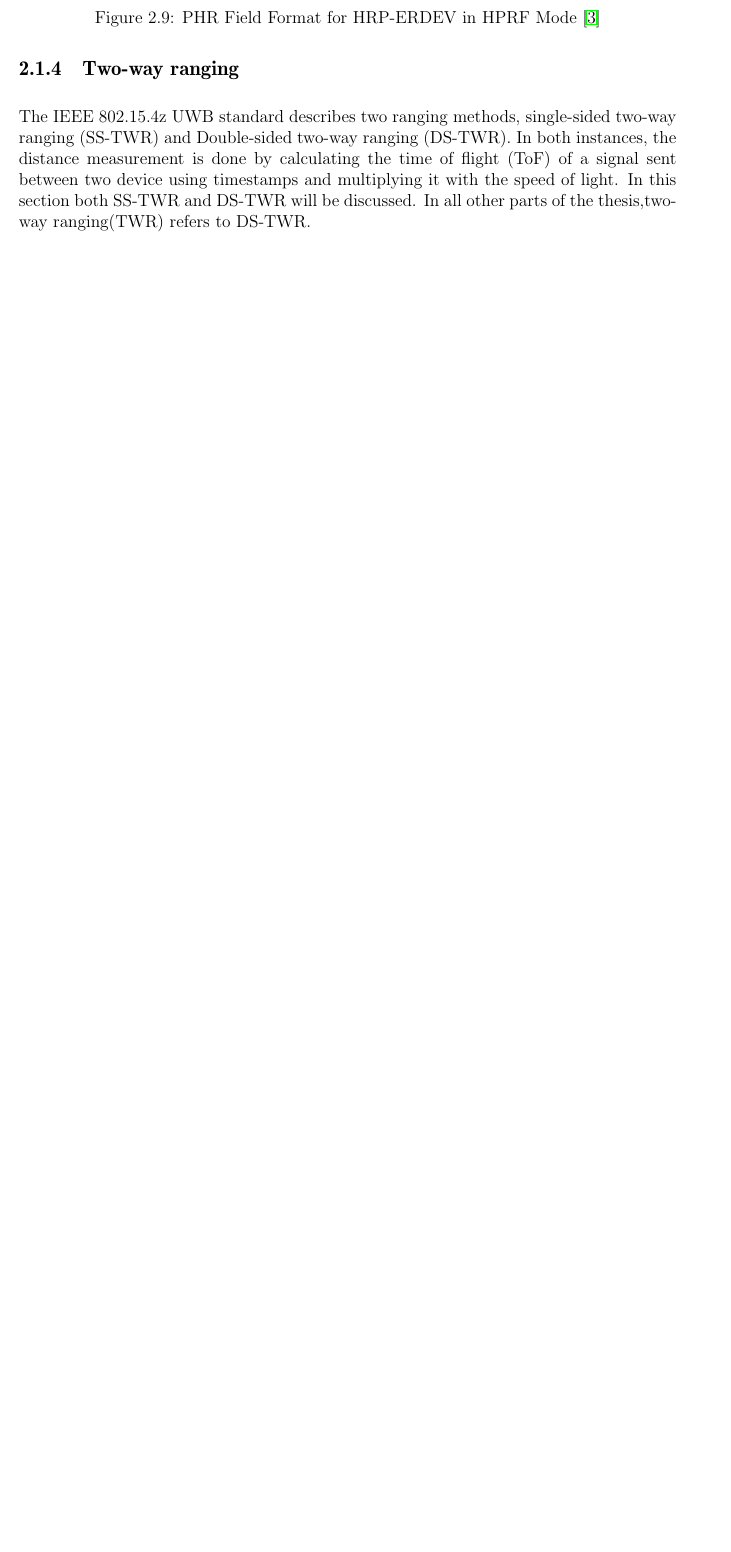
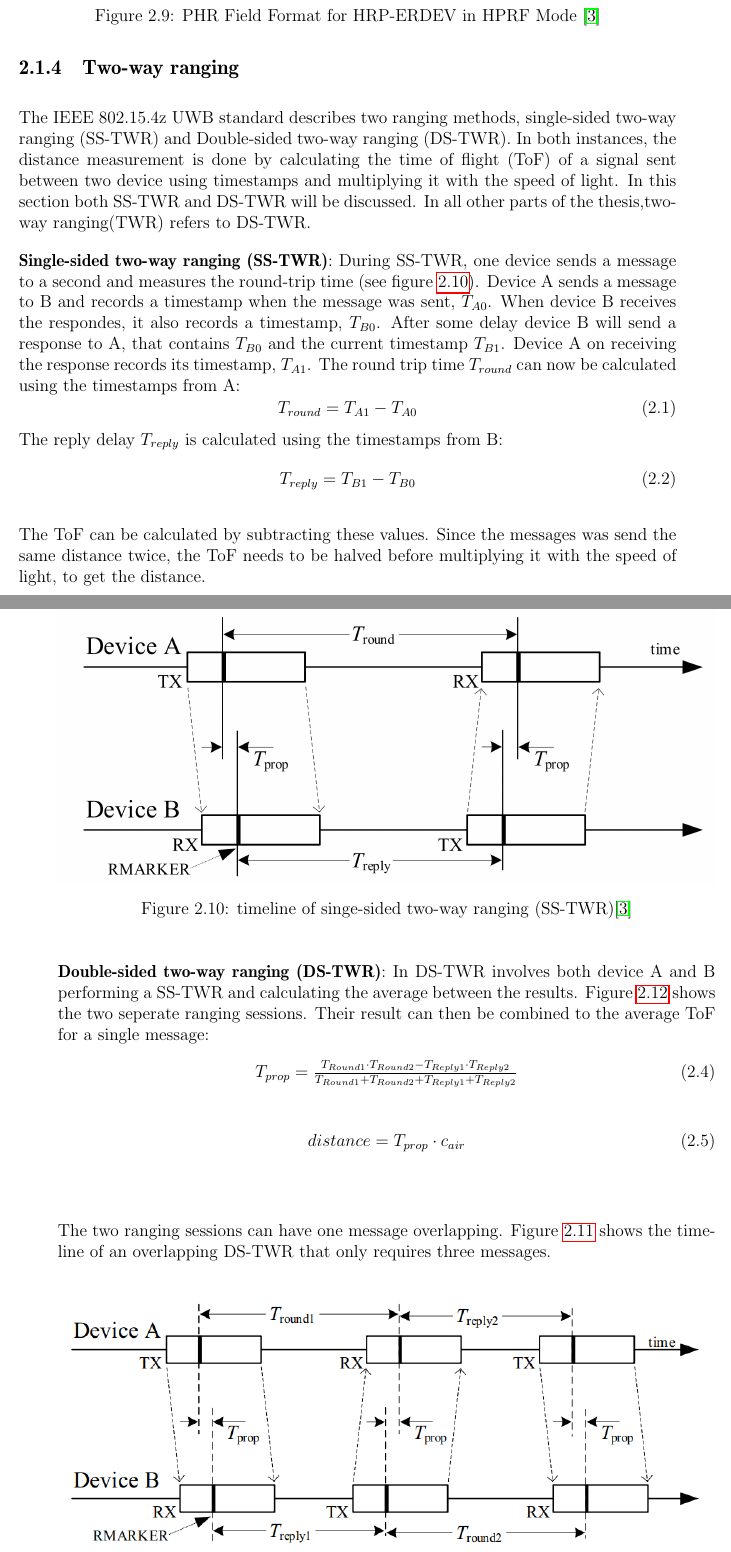
Before and after one commit to degenwitz/ma_latex, a LaTeX thesis (thesis.tex, which reads chapters/fundamentals.tex): part of page 24 of 73 before the commit and two parts of pages 24 and 25 of 75 after it, the two joined at a grey line, cut so that both start at the same text, the shorter picture padded with empty space. Compiled offline with pdfLaTeX.

Commit message:
don't know

```diff
--- a/chapters/fundamentals.tex
+++ b/chapters/fundamentals.tex
@@ -314,3 +314,54 @@ In both instances, the distance measurement is done by calculating the time of f
 In this section both SS-TWR and DS-TWR will be discussed.
 In all other parts of the thesis,two-way ranging(TWR) refers to DS-TWR.
 
+\textbf{Single-sided two-way ranging (SS-TWR)}:
+During  SS-TWR, one device sends a message to a second and measures the round-trip time (see figure \ref{f:ss_twr}).
+Device A sends a message to B and records a timestamp when the message was sent, $T_{A0}$.
+When device B receives the respondes, it also records a timestamp, $T_{B0}$.
+After some delay device B will send a response to A, that contains $T_{B0}$ and the current timestamp $T_{B1}$.
+Device A on receiving the response records its timestamp, $T_{A1}$.
+The round trip time $T_{round}$ can now be calculated using the timestamps from A:
+\begin{equation}
+	\mbox{$T_{round}$} =
+	\mbox{$T_{A1} - T_{A0}$}
+\end{equation}
+The reply delay $T_{reply}$ is calculated using the timestamps from B:
+\begin{equation}
+	\mbox{$T_{reply}$} =
+	\mbox{$T_{B1} - T_{B0}$}
+\end{equation}
+
+The ToF can be calculated by subtracting these values.
+Since the messages was send the same distance twice, the ToF needs to be halved before multiplying it with the speed of light, to get the distance.
+\begin{equation}
+	\mbox{$distance$} =
+	\mbox{$(\frac{1}{2}\cdot T_{round}-T_{reply}) \cdot c_{air}$}
+\end{equation}
+
+\begin{figure}[ht!]
+\centering
+\includegraphics[width=\linewidth]{graphics/schematics/SingleSidedTwoWayRanging.png}
+\caption{timeline of singe-sided two-way ranging (SS-TWR)\cite{IEEE4z}}
+\label{f:ss_twr}
+\end{figure}
+
+\textbf{Double-sided two-way ranging (DS-TWR)}:
+In DS-TWR involves both device A and B performing a SS-TWR and calculating the average between the results.
+Figure \ref{f:ds_twr} shows the two seperate ranging sessions.
+Their result can then be combined to the average ToF for a single message:
+\begin{equation}
+	\mbox{$T_{prop}$} =
+	\mbox{$\frac {T_{Round1}\cdot T_{Round2}-T_{Reply1}\cdot T_{Reply2}}{T_{Round1}+T_{Round2}+T_{Reply1}+T_{Reply2}}$}
+\end{equation}
+\begin{equation}
+	\mbox{$distance$} =
+	\mbox{$T_{prop} \cdot c_{air}$}
+\end{equation}
+
+The two ranging sessions can have one message overlapping.
+Figure \ref{f:ds_twr_3}} shows the timeline of an overlapping DS-TWR that only requires three messages.
+
+\begin{figure}[ht!]
+\centering
+\includegraphics[width=\linewidth]{graphics/schematics/TwoSidedRangingThreeMessages.PNG}
+\caption{timeline of singe-sided two-way ranging (SS-TWR) with three messages\cite{IEEE4z}}
```
Also changed, not shown: graphics/schematics/SingleSidedTwoWayRanging.png (added), graphics/schematics/TwoSidedRangingThreeMessages.PNG (added), graphics/schematics/TwoSidedTwoWayRanging.PNG (added), chapters/fundamentals.tex (8 more changed lines), 1 other file.
